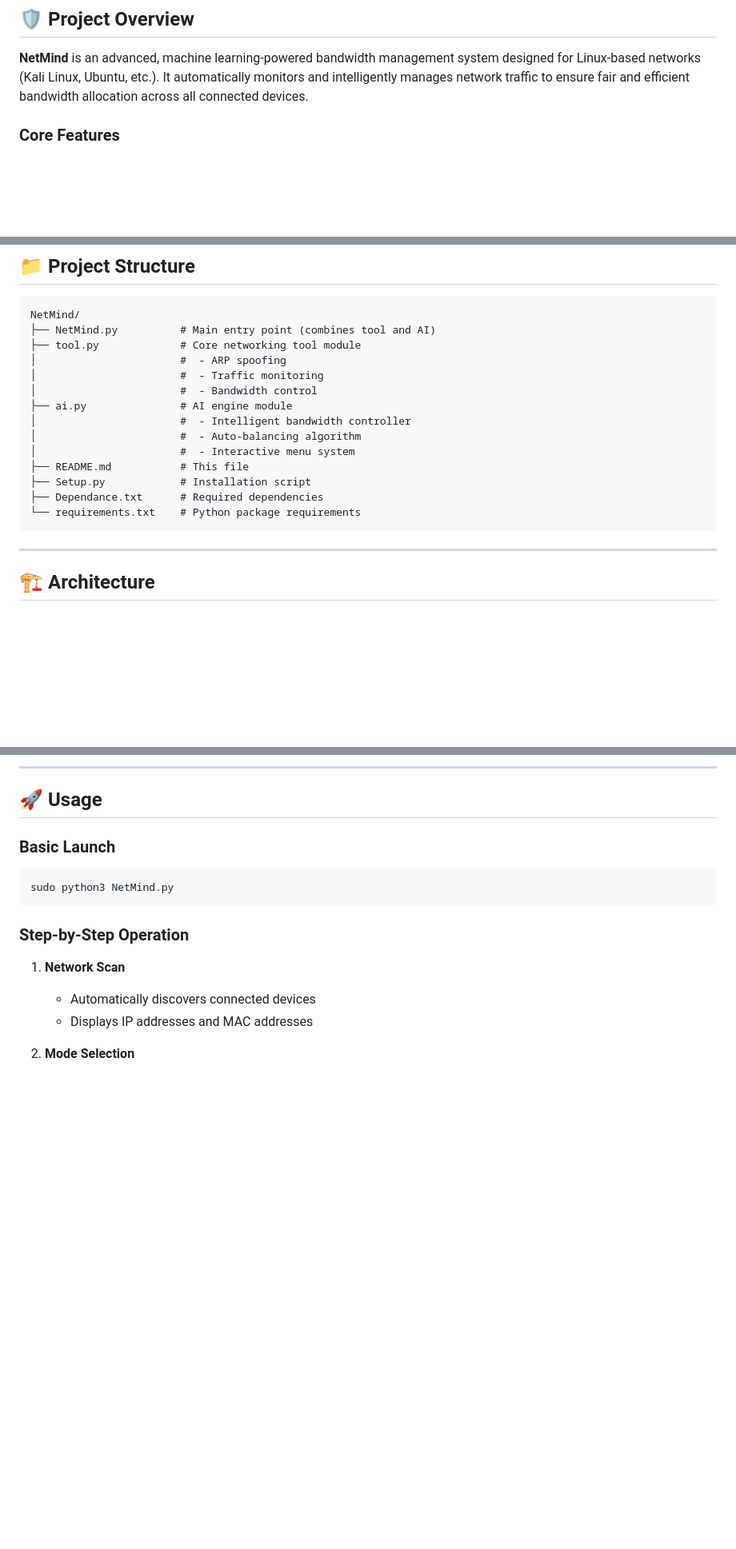
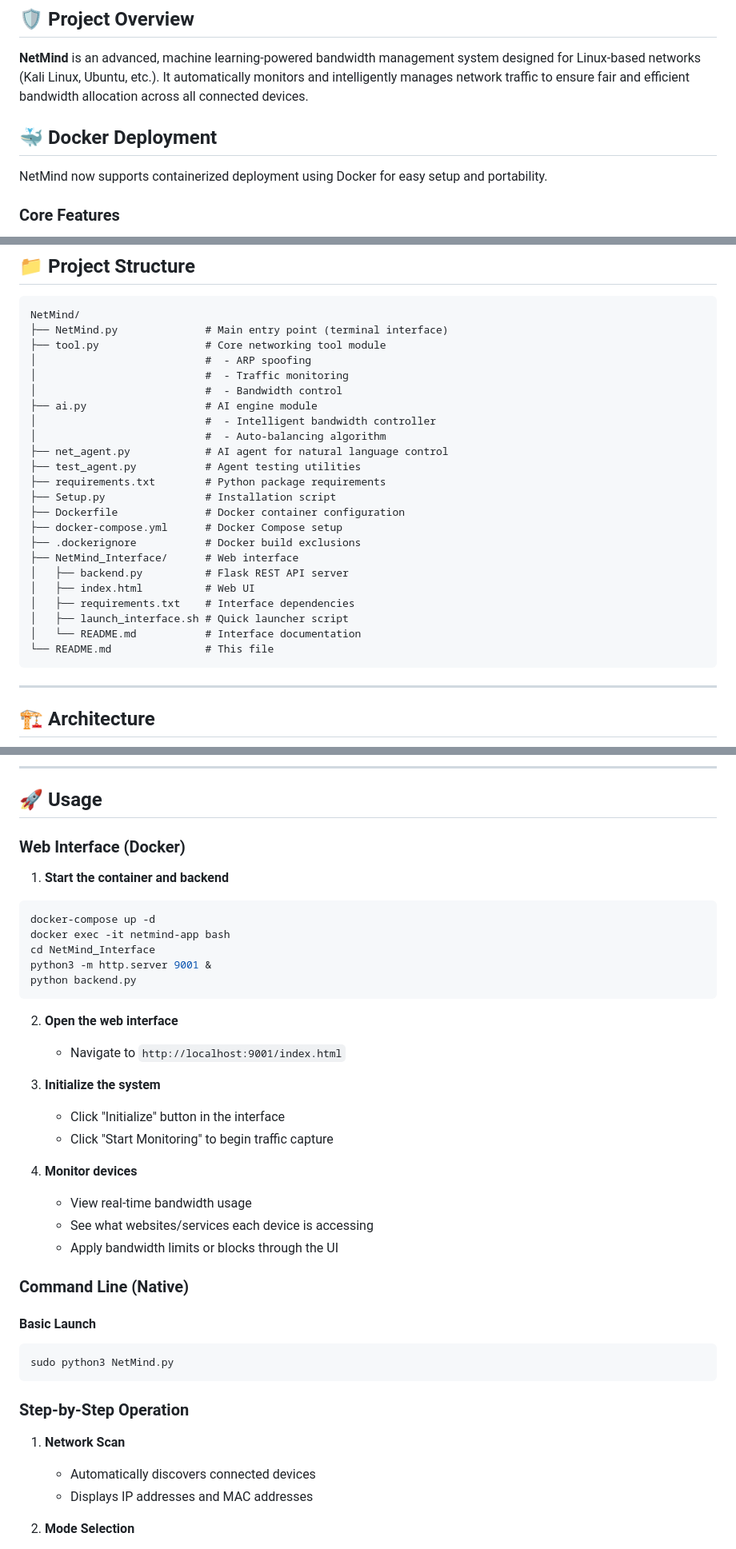
Before and after one commit to Shadownikka/PFE, a Markdown page: README.md, 3 parts joined by grey strips. Shown at 80% size. Drawn GitHub-style; blank space fills up the shorter version.

````diff
--- a/README.md
+++ b/README.md
@@ -3,6 +3,10 @@
 ## 🛡️ Project Overview
 
 **NetMind** is an advanced, machine learning-powered bandwidth management system designed for Linux-based networks (Kali Linux, Ubuntu, etc.). It automatically monitors and intelligently manages network traffic to ensure fair and efficient bandwidth allocation across all connected devices.
+
+## 🐳 Docker Deployment
+
+NetMind now supports containerized deployment using Docker for easy setup and portability.
 
 ### Core Features
 
@@ -95,19 +99,28 @@
 
 ```
 NetMind/
-├── NetMind.py          # Main entry point (combines tool and AI)
-├── tool.py             # Core networking tool module
-│                       #  - ARP spoofing
-│                       #  - Traffic monitoring
-│                       #  - Bandwidth control
-├── ai.py               # AI engine module
-│                       #  - Intelligent bandwidth controller
-│                       #  - Auto-balancing algorithm
-│                       #  - Interactive menu system
-├── README.md           # This file
-├── Setup.py            # Installation script
-├── Dependance.txt      # Required dependencies
-└── requirements.txt    # Python package requirements
+├── NetMind.py              # Main entry point (terminal interface)
+├── tool.py                 # Core networking tool module
+│                           #  - ARP spoofing
+│                           #  - Traffic monitoring
+│                           #  - Bandwidth control
+├── ai.py                   # AI engine module
+│                           #  - Intelligent bandwidth controller
+│                           #  - Auto-balancing algorithm
+├── net_agent.py            # AI agent for natural language control
+├── test_agent.py           # Agent testing utilities
+├── requirements.txt        # Python package requirements
+├── Setup.py                # Installation script
+├── Dockerfile              # Docker container configuration
+├── docker-compose.yml      # Docker Compose setup
+├── .dockerignore           # Docker build exclusions
+├── NetMind_Interface/      # Web interface
+│   ├── backend.py          # Flask REST API server
+│   ├── index.html          # Web UI
+│   ├── requirements.txt    # Interface dependencies
+│   ├── launch_interface.sh # Quick launcher script
+│   └── README.md           # Interface documentation
+└── README.md               # This file
 ```
 
 ---
@@ -174,7 +260,32 @@ sudo apt-get install -y iptables iproute2 scapy
 
 ## 🚀 Usage
 
-### Basic Launch
+### Web Interface (Docker)
+
+1. **Start the container and backend**
+```bash
+docker-compose up -d
+docker exec -it netmind-app bash
+cd NetMind_Interface
+python3 -m http.server 9001 &
+python backend.py
+```
+
+2. **Open the web interface**
+   - Navigate to `http://localhost:9001/index.html`
+
+3. **Initialize the system**
+   - Click "Initialize" button in the interface
+   - Click "Start Monitoring" to begin traffic capture
+
+4. **Monitor devices**
+   - View real-time bandwidth usage
+   - See what websites/services each device is accessing
+   - Apply bandwidth limits or blocks through the UI
+
+### Command Line (Native)
+
+#### Basic Launch
 
 ```bash
 sudo python3 NetMind.py
````
Also changed, not shown: other parts of README.md (+74 -1 lines).
